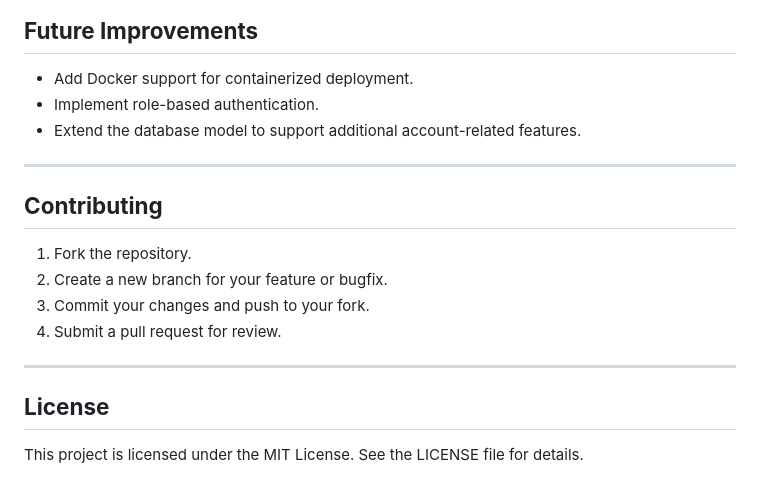
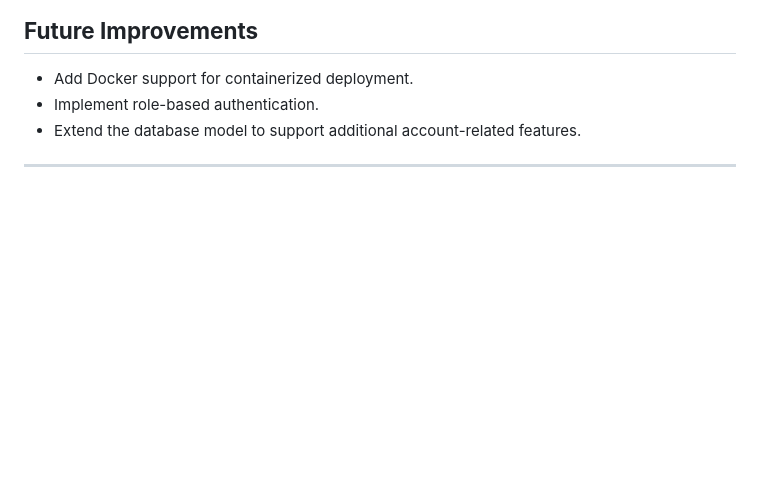
Before and after one commit to Mina133/DocspertHealthAssessment, a Markdown page: README.md, the part around the change. Rendered like a GitHub page; blank space fills up the shorter version.

```diff
--- a/README.md
+++ b/README.md
@@ -133,14 +133,3 @@ python manage.py test
 - Extend the database model to support additional account-related features.
 
 ---
-
-## **Contributing**
-1. Fork the repository.
-2. Create a new branch for your feature or bugfix.
-3. Commit your changes and push to your fork.
-4. Submit a pull request for review.
-
----
-
-## **License**
-This project is licensed under the MIT License. See the LICENSE file for details.
```
